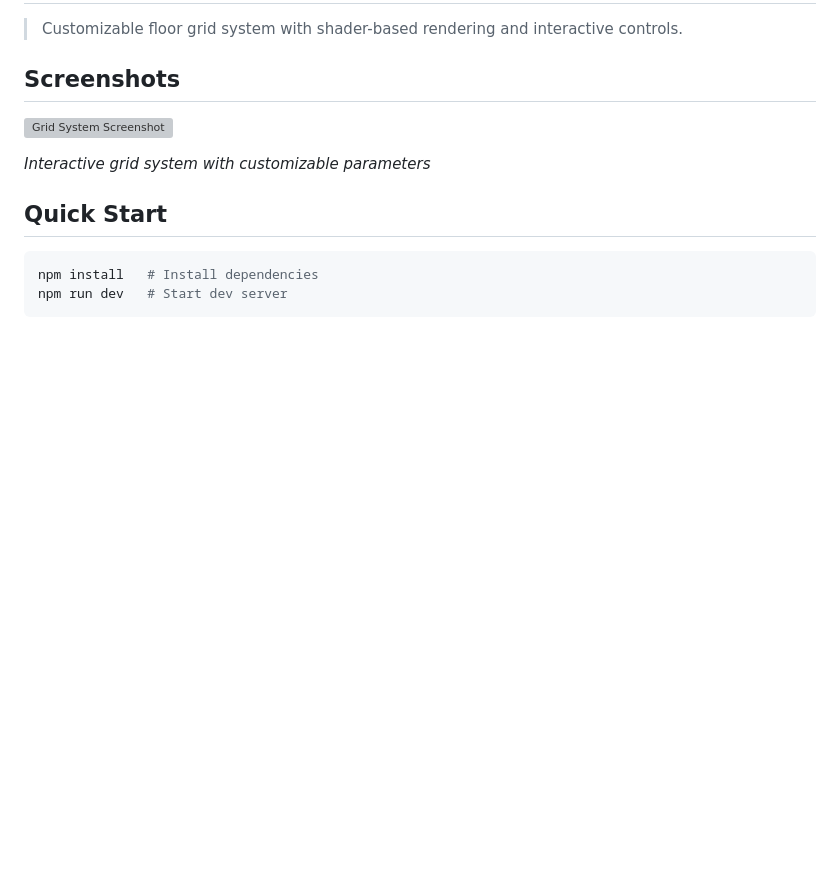
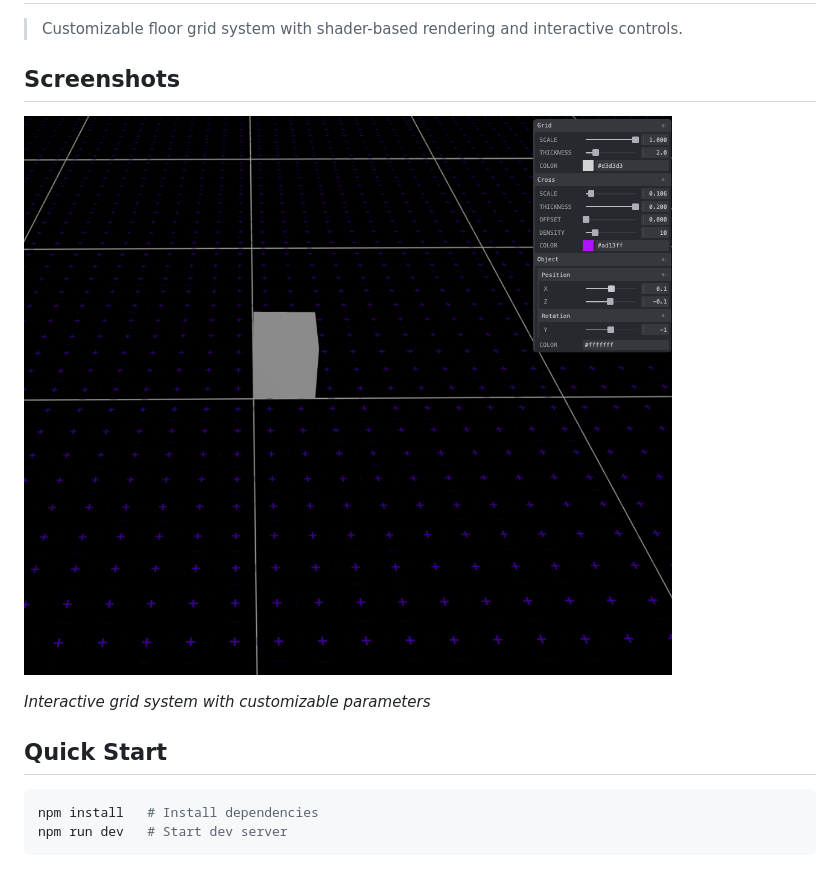
Before and after one commit to glitch-monk/threejs.floor.grid_template, a Markdown page: README.md, the part around the change. Rendered like a GitHub page; pictures changed too: screen_shot.png (added); blank space fills up the shorter version; grey boxes are pictures that could not be loaded.

Commit message:
added screenshot

```diff
--- a/README.md
+++ b/README.md
@@ -4,7 +4,7 @@
 
 ## Screenshots
 
-![Grid System Screenshot](./Screenshot%202025-03-17%20at%208.20.24%20AM.png)
+![Grid System Screenshot](https://github.com/glitch-monk/threejs.floor.grid_template/blob/main/screen_shot.png)
 
 *Interactive grid system with customizable parameters*
 
```
Also changed, not shown: Screenshot 2025-03-17 at 8.20.24 AM.png (deleted).
